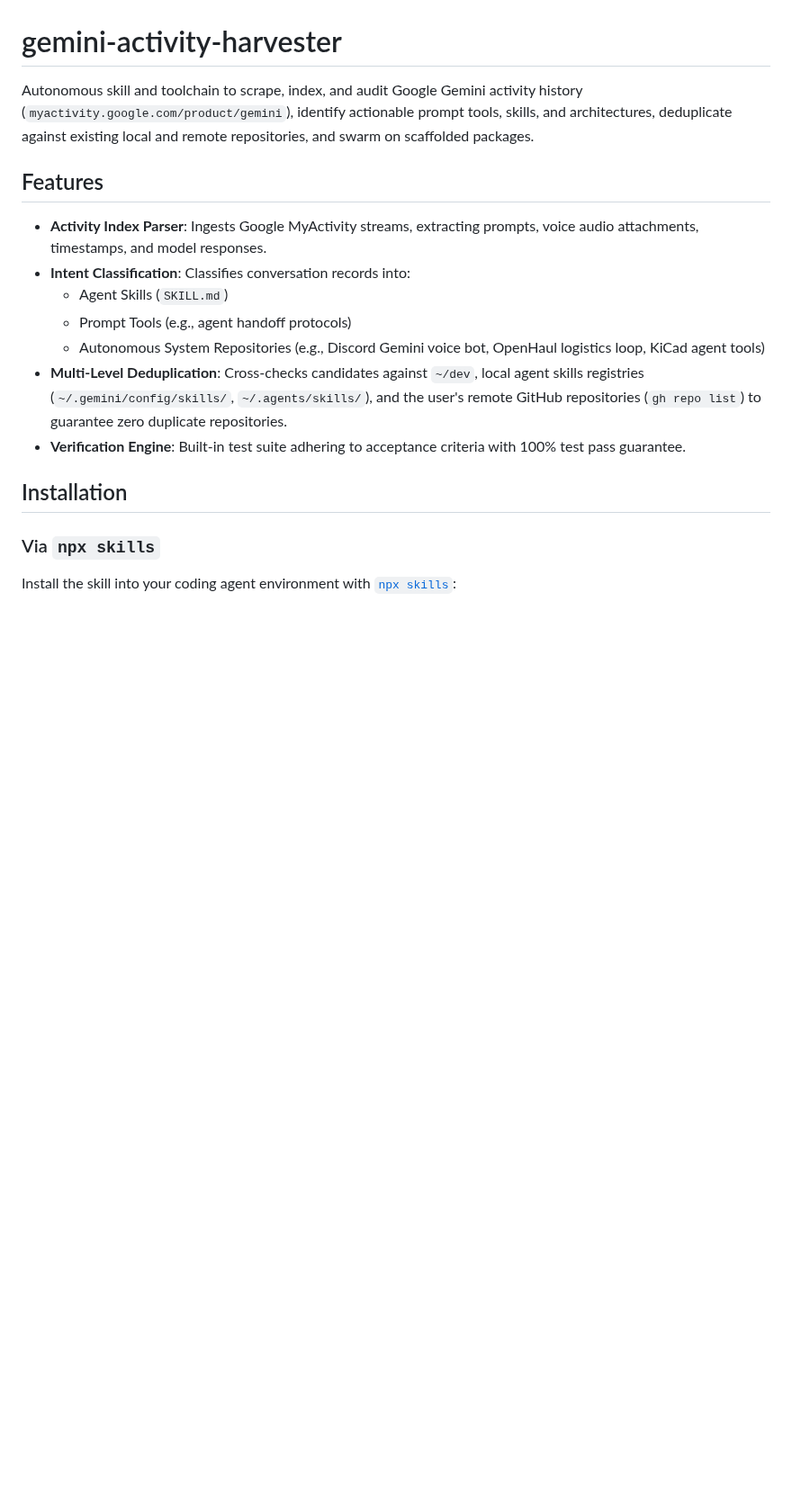
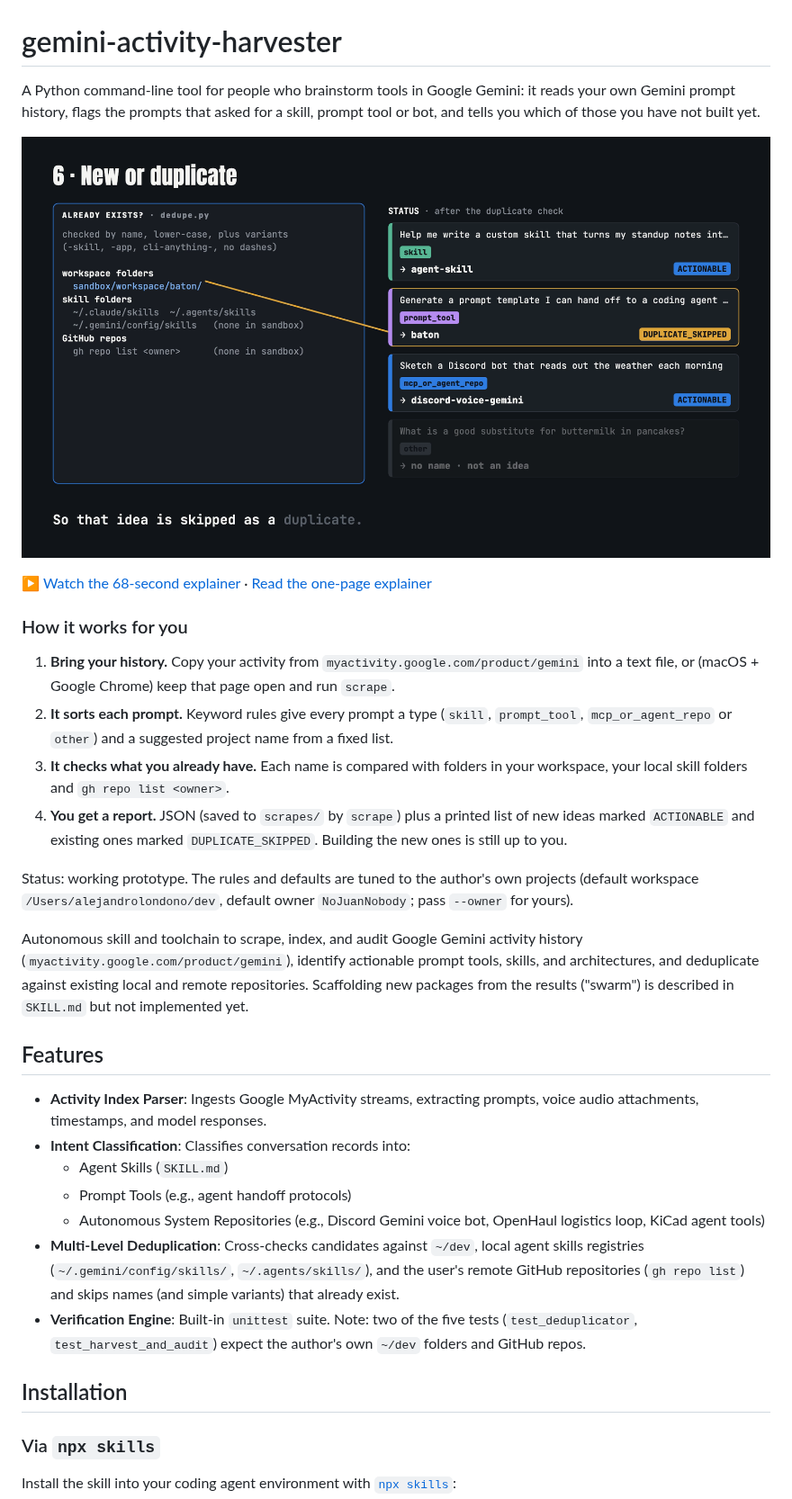
Before and after one commit to NoJuanNobody/gemini-activity-harvester, a Markdown page: README.md, the part around one of its changes. Shown at 90% size. Rendered like a GitHub page; pictures changed too: docs/explainer/poster.png (added); blank space fills up the shorter version.

Commit message:
docs: explainer page + video for gemini-activity-harvester
Adds docs/explainer (archify one-page explainer, 68 s narrated video,
poster), a plain-language README top section, and corrects README claims
that the code does not support (scaffolding swarm, 100% test guarantee,
zero-duplicate guarantee) plus a note that pip install currently fails.

Co-Authored-By: Claude Opus 5.5 <noreply@anthropic.com>

```diff
--- a/README.md
+++ b/README.md
@@ -1,6 +1,21 @@
 # gemini-activity-harvester
 
-Autonomous skill and toolchain to scrape, index, and audit Google Gemini activity history (`myactivity.google.com/product/gemini`), identify actionable prompt tools, skills, and architectures, deduplicate against existing local and remote repositories, and swarm on scaffolded packages.
+A Python command-line tool for people who brainstorm tools in Google Gemini: it reads your own Gemini prompt history, flags the prompts that asked for a skill, prompt tool or bot, and tells you which of those you have not built yet.
+
+[![Explainer video poster](docs/explainer/poster.png)](https://nojuannobody.github.io/gemini-activity-harvester/explainer/explainer.mp4)
+
+[▶ Watch the 68-second explainer](https://nojuannobody.github.io/gemini-activity-harvester/explainer/explainer.mp4) · [Read the one-page explainer](https://nojuannobody.github.io/gemini-activity-harvester/explainer/)
+
+### How it works for you
+
+1. **Bring your history.** Copy your activity from `myactivity.google.com/product/gemini` into a text file, or (macOS + Google Chrome) keep that page open and run `scrape`.
+2. **It sorts each prompt.** Keyword rules give every prompt a type (`skill`, `prompt_tool`, `mcp_or_agent_repo` or `other`) and a suggested project name from a fixed list.
+3. **It checks what you already have.** Each name is compared with folders in your workspace, your local skill folders and `gh repo list <owner>`.
+4. **You get a report.** JSON (saved to `scrapes/` by `scrape`) plus a printed list of new ideas marked `ACTIONABLE` and existing ones marked `DUPLICATE_SKIPPED`. Building the new ones is still up to you.
+
+Status: working prototype. The rules and defaults are tuned to the author's own projects (default workspace `/Users/alejandrolondono/dev`, default owner `NoJuanNobody`; pass `--owner` for yours).
+
+Autonomous skill and toolchain to scrape, index, and audit Google Gemini activity history (`myactivity.google.com/product/gemini`), identify actionable prompt tools, skills, and architectures, and deduplicate against existing local and remote repositories. Scaffolding new packages from the results ("swarm") is described in `SKILL.md` but not implemented yet.
 
 ## Features
 
@@ -9,8 +24,8 @@ Autonomous skill and toolchain to scrape, index, and audit Google Gemini activit
   - Agent Skills (`SKILL.md`)
   - Prompt Tools (e.g., agent handoff protocols)
   - Autonomous System Repositories (e.g., Discord Gemini voice bot, OpenHaul logistics loop, KiCad agent tools)
-- **Multi-Level Deduplication**: Cross-checks candidates against `~/dev`, local agent skills registries (`~/.gemini/config/skills/`, `~/.agents/skills/`), and the user's remote GitHub repositories (`gh repo list`) to guarantee zero duplicate repositories.
-- **Verification Engine**: Built-in test suite adhering to acceptance criteria with 100% test pass guarantee.
+- **Multi-Level Deduplication**: Cross-checks candidates against `~/dev`, local agent skills registries (`~/.gemini/config/skills/`, `~/.agents/skills/`), and the user's remote GitHub repositories (`gh repo list`) and skips names (and simple variants) that already exist.
+- **Verification Engine**: Built-in `unittest` suite. Note: two of the five tests (`test_deduplicator`, `test_harvest_and_audit`) expect the author's own `~/dev` folders and GitHub repos.
 
 ## Installation
 
```
Also changed, not shown: other parts of README.md (+2 -0 lines), 3 other files.
